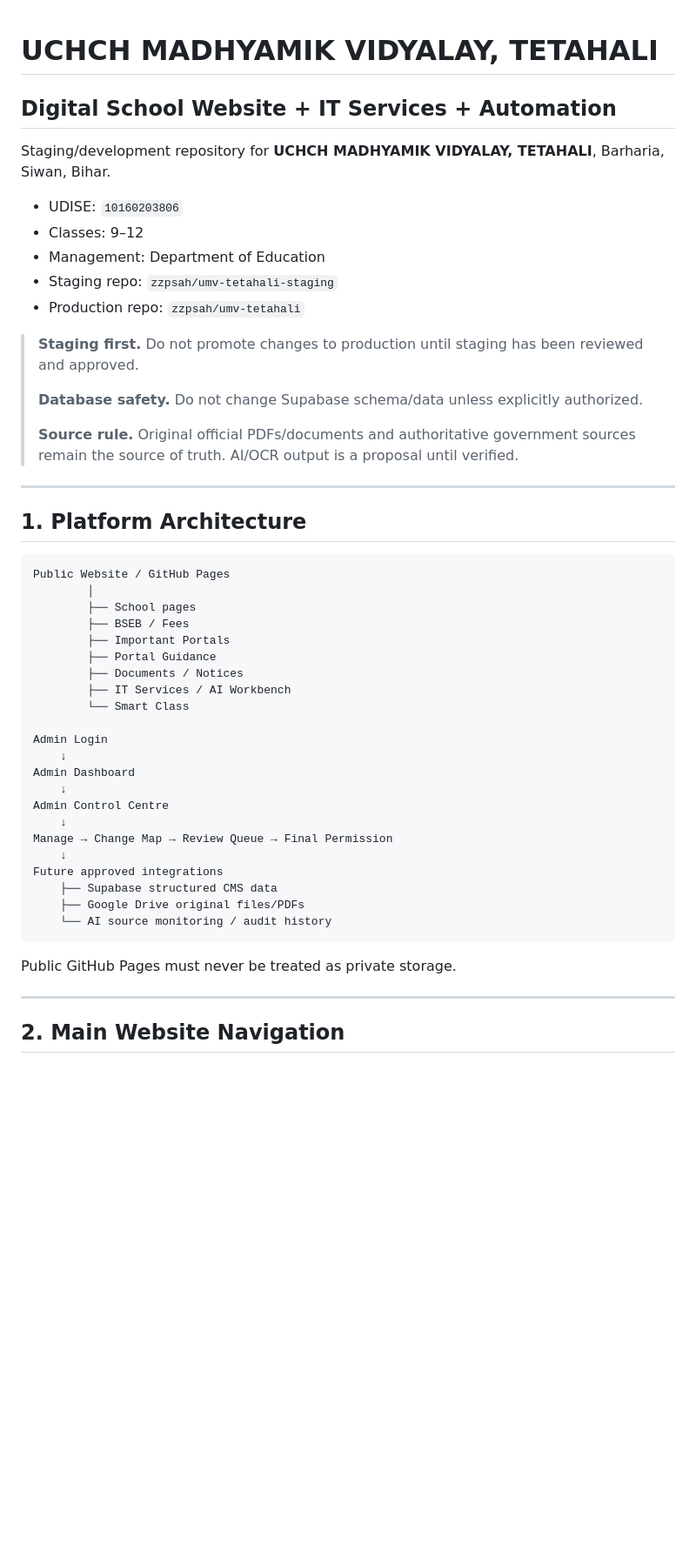
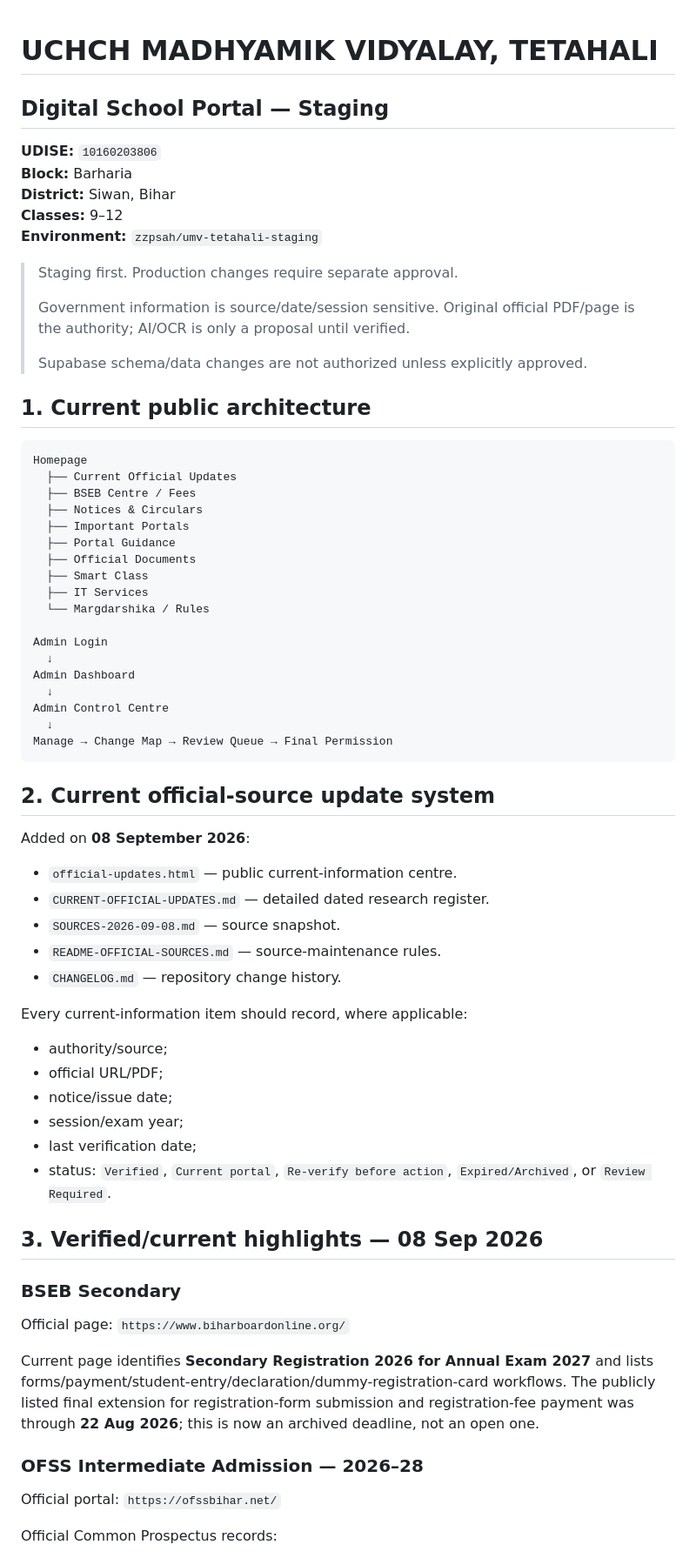
Before and after one commit to zzpsah/umv-tetahali-staging, a Markdown page: README.md, the part around one of its changes. Shown at 87% size. GitHub-like rendering; blank space fills up the shorter version.

Commit message:
docs: align README with official-source website refresh

````diff
--- a/README.md
+++ b/README.md
@@ -1,52 +1,71 @@
 # UCHCH MADHYAMIK VIDYALAY, TETAHALI
+## Digital School Portal — Staging
 
-## Digital School Website + IT Services + Automation
+**UDISE:** `10160203806`
+**Block:** Barharia
+**District:** Siwan, Bihar
+**Classes:** 9–12
+**Environment:** `zzpsah/umv-tetahali-staging`
 
-Staging/development repository for **UCHCH MADHYAMIK VIDYALAY, TETAHALI**, Barharia, Siwan, Bihar.
+> Staging first. Production changes require separate approval.
+>
+> Government information is source/date/session sensitive. Original official PDF/page is the authority; AI/OCR is only a proposal until verified.
+>
+> Supabase schema/data changes are not authorized unless explicitly approved.
 
-- UDISE: `10160203806`
-- Classes: 9–12
-- Management: Department of Education
-- Staging repo: `zzpsah/umv-tetahali-staging`
-- Production repo: `zzpsah/umv-tetahali`
-
-> **Staging first.** Do not promote changes to production until staging has been reviewed and approved.
->
-> **Database safety.** Do not change Supabase schema/data unless explicitly authorized.
->
-> **Source rule.** Original official PDFs/documents and authoritative government sources remain the source of truth. AI/OCR output is a proposal until verified.
-
----
-
-## 1. Platform Architecture
+## 1. Current public architecture
 
 ```text
-Public Website / GitHub Pages
-        │
-        ├── School pages
-        ├── BSEB / Fees
-        ├── Important Portals
-        ├── Portal Guidance
-        ├── Documents / Notices
-        ├── IT Services / AI Workbench
-        └── Smart Class
+Homepage
+  ├── Current Official Updates
+  ├── BSEB Centre / Fees
+  ├── Notices & Circulars
+  ├── Important Portals
+  ├── Portal Guidance
+  ├── Official Documents
+  ├── Smart Class
+  ├── IT Services
+  └── Margdarshika / Rules
 
 Admin Login
-    ↓
+  ↓
 Admin Dashboard
-    ↓
+  ↓
 Admin Control Centre
-    ↓
+  ↓
 Manage → Change Map → Review Queue → Final Permission
-    ↓
-Future approved integrations
-    ├── Supabase structured CMS data
-    ├── Google Drive original files/PDFs
-    └── AI source monitoring / audit history
 ```
 
-Public GitHub Pages must never be treated as private storage.
+## 2. Current official-source update system
 
----
+Added on **08 September 2026**:
 
-## 2. Main Website Navigation
+- `official-updates.html` — public current-information centre.
+- `CURRENT-OFFICIAL-UPDATES.md` — detailed dated research register.
+- `SOURCES-2026-09-08.md` — source snapshot.
+- `README-OFFICIAL-SOURCES.md` — source-maintenance rules.
+- `CHANGELOG.md` — repository change history.
+
+Every current-information item should record, where applicable:
+
+- authority/source;
+- official URL/PDF;
+- notice/issue date;
+- session/exam year;
+- last verification date;
+- status: `Verified`, `Current portal`, `Re-verify before action`, `Expired/Archived`, or `Review Required`.
+
+## 3. Verified/current highlights — 08 Sep 2026
+
+### BSEB Secondary
+
+Official page: `https://www.biharboardonline.org/`
+
+Current page identifies **Secondary Registration 2026 for Annual Exam 2027** and lists forms/payment/student-entry/declaration/dummy-registration-card workflows. The publicly listed final extension for registration-form submission and registration-fee payment was through **22 Aug 2026**; this is now an archived deadline, not an open one.
+
+### OFSS Intermediate Admission — 2026–28
+
+Official portal: `https://ofssbihar.net/`
+
+Official Common Prospectus records:
+
````
Also changed, not shown: other parts of README.md (+96 -279 lines).
